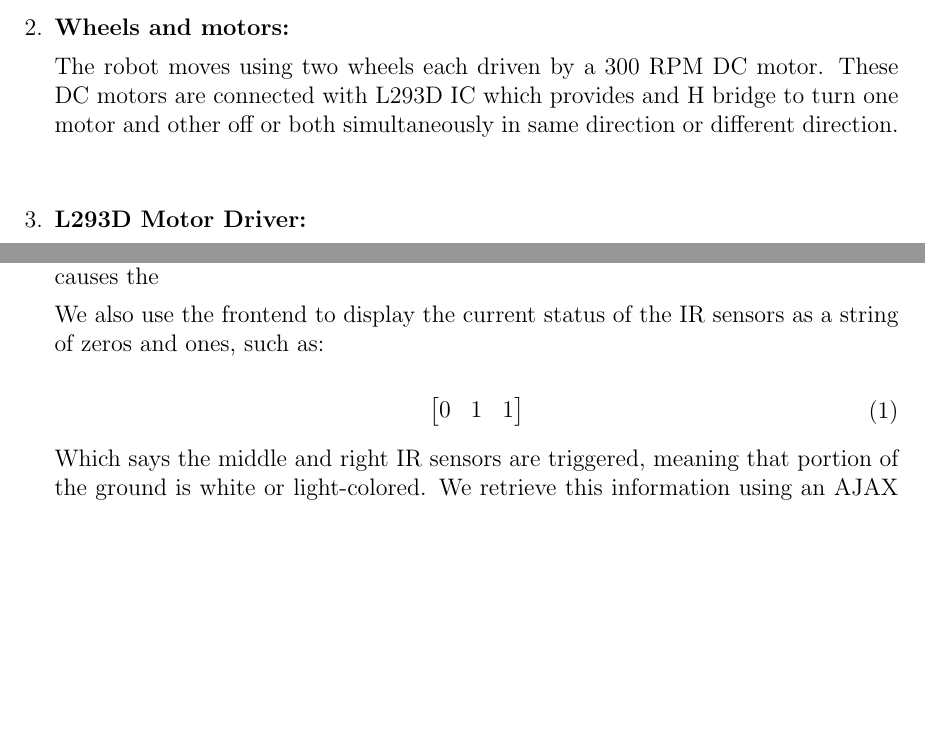
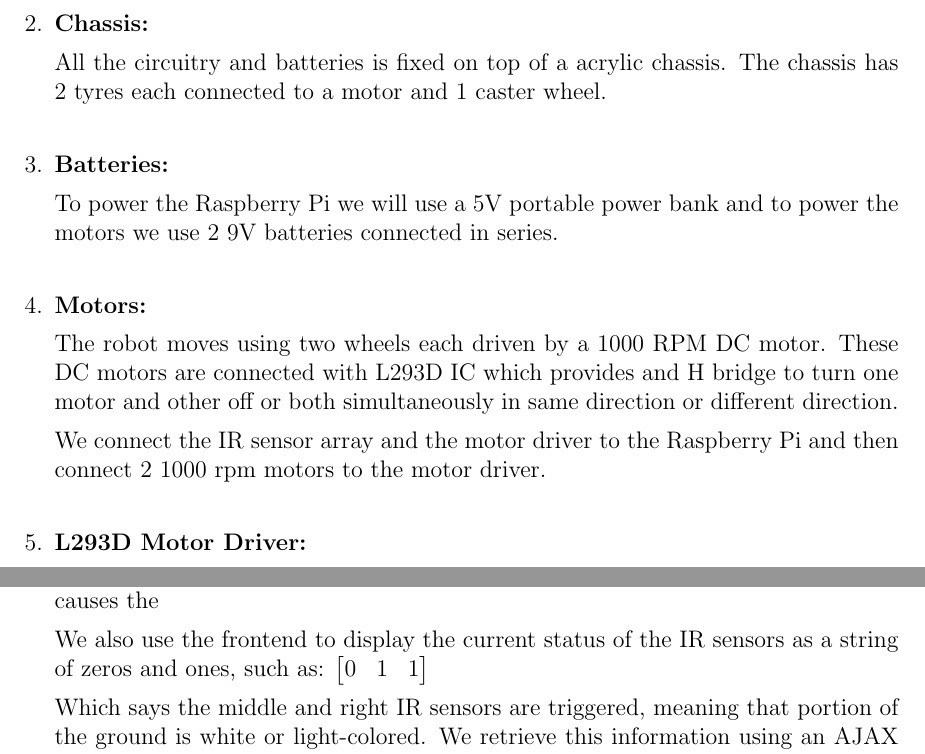
Before and after one commit to ARDivekar/ES_Project_Wireless_Robot, a LaTeX paper (ES project report.tex, which reads Methodology.tex): two parts of pages 6 and 8 of 11 before the commit and two parts of pages 6 and 9 of 11 after it, joined at a grey line, cut at the place of the change, the shorter picture padded with empty space. Compiled offline with pdfLaTeX.

Commit message:
Small fixes and additions

```diff
--- a/Methodology.tex
+++ b/Methodology.tex
@@ -31,11 +32,20 @@
 
 
 
-		\clearpage
+		\item \textbf{Chassis:}
 
-		\item \textbf{Wheels and motors:}
+		All the circuitry and batteries is fixed on top of a acrylic chassis. The chassis has 2 tyres each connected to a motor and 1 caster wheel.
 
-			The robot moves using two wheels each driven by a 300 RPM DC motor. These DC motors are connected with L293D IC which provides and H bridge to turn one motor and other off or both simultaneously in same direction or different direction.
+		\item \textbf{Batteries:}
+
+		To power the Raspberry Pi we will use a 5V portable power bank and to power the motors we use 2 9V batteries connected in series.
+
+
+		\item \textbf{Motors:}
+
+			The robot moves using two wheels each driven by a 1000 RPM DC motor. These DC motors are connected with L293D IC which provides and H bridge to turn one motor and other off or both simultaneously in same direction or different direction.
+
+			We connect the IR sensor array and the motor driver to the Raspberry Pi and then connect 2 1000 rpm motors to the motor driver.
 
 
 		\item \textbf{L293D Motor Driver:}
@@ -134,13 +144,9 @@
 
 		We use Django to serve the frontend GUI interface on an HTTP GET request, and one clicking a button, we visit the appropriate link (e.g. \url{172.168.42.1/controls/left}) and perform the action specified there. The server imports the \textit{RPi.GPIO} package and sets the pins high or low, depending on the command. This in turn causes the
 
-		We also use the frontend to display the current status of the IR sensors as a string of zeros and ones, such as:
-
-		\begin{equation}
-			\begin{bmatrix}
+		We also use the frontend to display the current status of the IR sensors as a string of zeros and ones, such as: $\begin{bmatrix}
 			0 & 1 & 1
-			\end{bmatrix}
-		\end{equation}
+			\end{bmatrix}$
 
 		Which says the middle and right IR sensors are triggered, meaning that portion of the ground is white or light-colored. We retrieve this information using an AJAX call to \url{172.168.42.1/ir-sensors} and display it on the frontend. We update this value every 0.5 seconds using an AJAX call loop.
 
```
Also changed, not shown: ES project report.tex (+3 -1 lines), Introduction.tex (+1 -1 lines), Existing Systems.tex (added), Methodology.tex (5 more changed lines).
